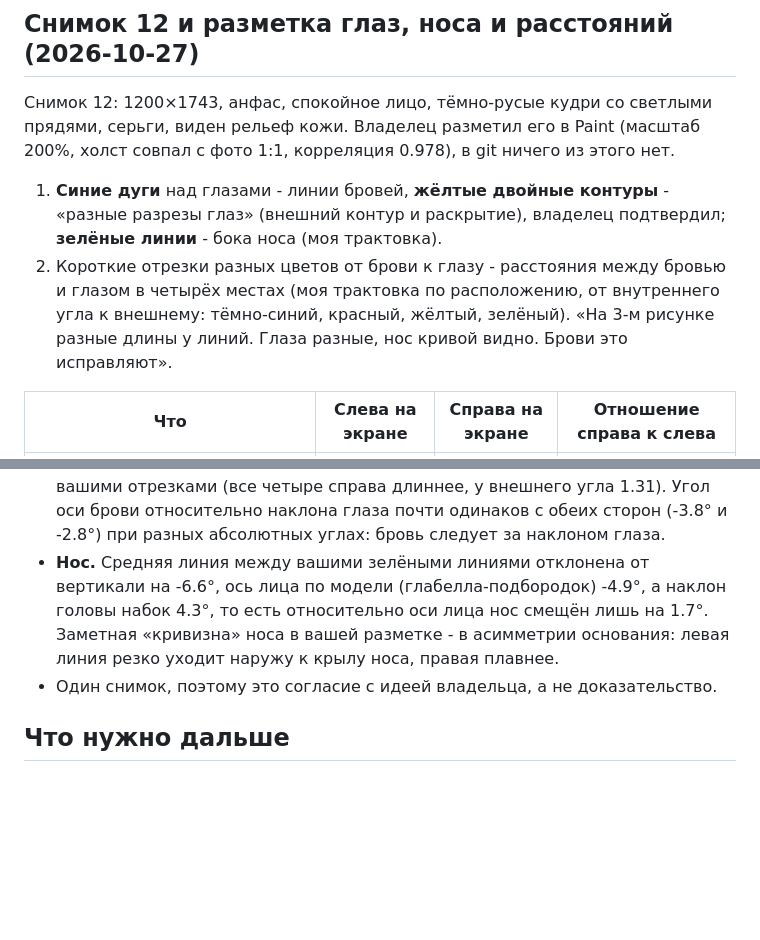
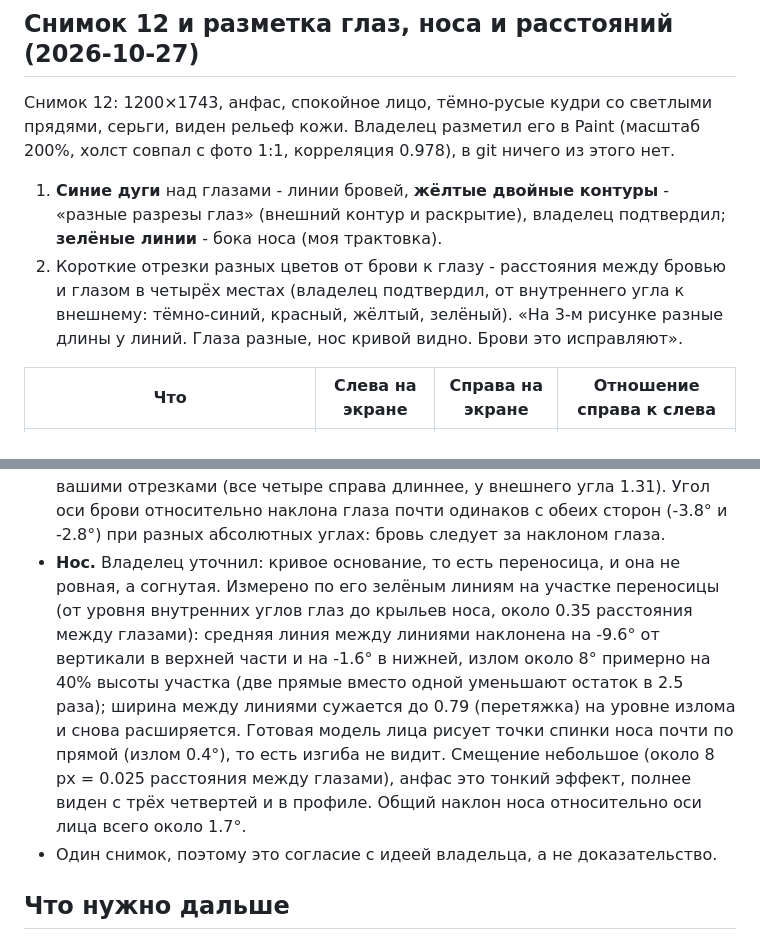
Before and after one commit to St1o/stylist, a Markdown page: refs/look-1/notes.md, 2 parts joined by grey strips. Drawn GitHub-style; blank space fills up the shorter version.

```diff
--- a/refs/look-1/notes.md
+++ b/refs/look-1/notes.md
@@ -177,7 +177,7 @@
 
 Снимок 12: 1200×1743, анфас, спокойное лицо, тёмно-русые кудри со светлыми прядями, серьги, виден рельеф кожи. Владелец разметил его в Paint (масштаб 200%, холст совпал с фото 1:1, корреляция 0.978), в git ничего из этого нет.
 1. **Синие дуги** над глазами - линии бровей, **жёлтые двойные контуры** - «разные разрезы глаз» (внешний контур и раскрытие), владелец подтвердил; **зелёные линии** - бока носа (моя трактовка).
-2. Короткие отрезки разных цветов от брови к глазу - расстояния между бровью и глазом в четырёх местах (моя трактовка по расположению, от внутреннего угла к внешнему: тёмно-синий, красный, жёлтый, зелёный). «На 3-м рисунке разные длины у линий. Глаза разные, нос кривой видно. Брови это исправляют».
+2. Короткие отрезки разных цветов от брови к глазу - расстояния между бровью и глазом в четырёх местах (владелец подтвердил, от внутреннего угла к внешнему: тёмно-синий, красный, жёлтый, зелёный). «На 3-м рисунке разные длины у линий. Глаза разные, нос кривой видно. Брови это исправляют».
 
 | Что | Слева на экране | Справа на экране | Отношение справа к слева |
 |---|---|---|---|
@@ -196,7 +196,7 @@
 
 - **Глаза разные:** правый на экране заметно больше (раскрытие выше в 1.7 раза и шире в 1.4) и наклонён сильнее.
 - **Брови подстраиваются под глаза.** Просвет бровь-веко у внутреннего угла и в середине одинаков слева и справа (47 и 48, 28 и 29 px), а к внешнему концу справа вдвое больше растёт (60 против 46, то есть 1.3 раза). Это совпадает с вашими отрезками (все четыре справа длиннее, у внешнего угла 1.31). Угол оси брови относительно наклона глаза почти одинаков с обеих сторон (-3.8° и -2.8°) при разных абсолютных углах: бровь следует за наклоном глаза.
-- **Нос.** Средняя линия между вашими зелёными линиями отклонена от вертикали на -6.6°, ось лица по модели (глабелла-подбородок) -4.9°, а наклон головы набок 4.3°, то есть относительно оси лица нос смещён лишь на 1.7°. Заметная «кривизна» носа в вашей разметке - в асимметрии основания: левая линия резко уходит наружу к крылу носа, правая плавнее.
+- **Нос.** Владелец уточнил: кривое основание, то есть переносица, и она не ровная, а согнутая. Измерено по его зелёным линиям на участке переносицы (от уровня внутренних углов глаз до крыльев носа, около 0.35 расстояния между глазами): средняя линия между линиями наклонена на -9.6° от вертикали в верхней части и на -1.6° в нижней, излом около 8° примерно на 40% высоты участка (две прямые вместо одной уменьшают остаток в 2.5 раза); ширина между линиями сужается до 0.79 (перетяжка) на уровне излома и снова расширяется. Готовая модель лица рисует точки спинки носа почти по прямой (излом 0.4°), то есть изгиба не видит. Смещение небольшое (около 8 px = 0.025 расстояния между глазами), анфас это тонкий эффект, полнее виден с трёх четвертей и в профиле. Общий наклон носа относительно оси лица всего около 1.7°.
 - Один снимок, поэтому это согласие с идеей владельца, а не доказательство.
 
 ## Что нужно дальше
```
Also changed, not shown: docs/BROWS.md (+2 -1 lines).
